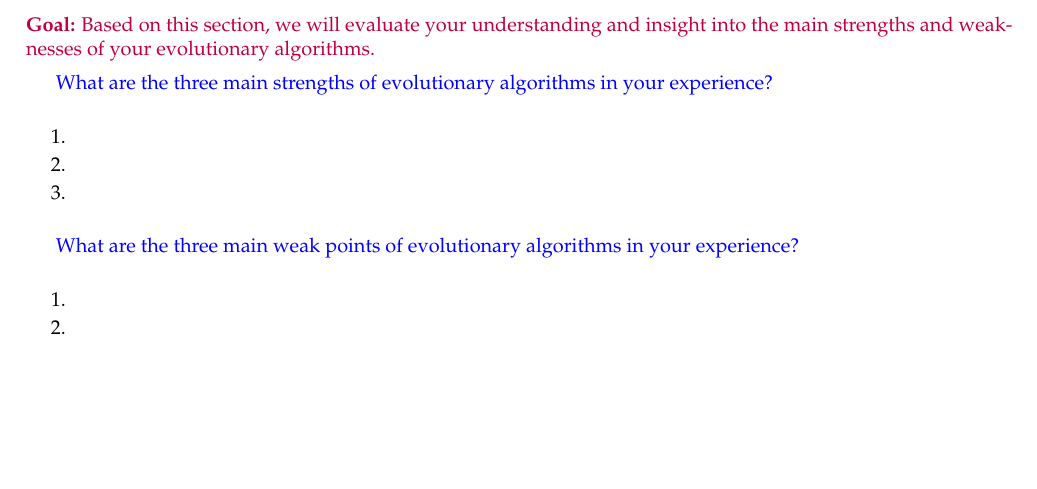
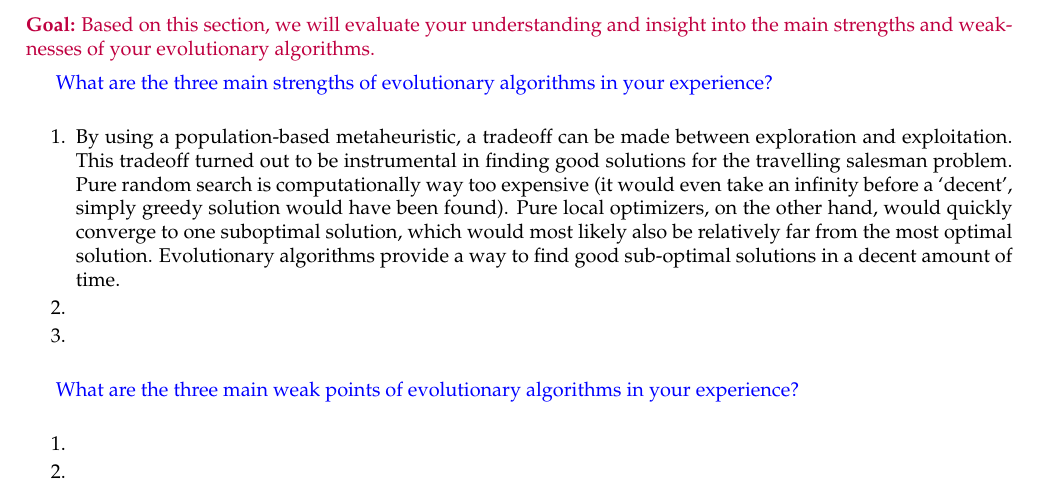
Before and after one commit to JorritWillaert/Genetic-Algorithms-and-Evolutionary-Computing-Project, a LaTeX document (report/EA_Template_Final.tex): part of page 10 of 10, cut so that both start at the same text, the shorter picture padded with empty space. The pictures show the PDF file report/EA_Template_Final.pdf that the author committed with the source.

Commit message:
Some more changes in the report

```diff
--- a/report/EA_Template_Final.tex
+++ b/report/EA_Template_Final.tex
@@ -454,7 +454,7 @@ Interpret your results. How do you rate the performance of your algorithm (time,
 \ReplaceMe{What are the three main strengths of evolutionary algorithms in your experience?}
 
 \begin{enumerate}
- \item
+ \item By using a population-based metaheuristic, a tradeoff can be made between exploration and exploitation. This tradeoff turned out to be instrumental in finding good solutions for the travelling salesman problem. Pure random search is computationally way too expensive (it would even take an infinity before a `decent', simply greedy solution would have been found). Pure local optimizers, on the other hand, would quickly converge to one suboptimal solution, which would most likely also be relatively far from the most optimal solution. Evolutionary algorithms provide a way to find good sub-optimal solutions in a decent amount of time.
  \item
  \item
 \end{enumerate}
```
Also changed, not shown: report/EA_Template_Final.pdf, report/EA_Template_Final.tex (2 more changed lines).
